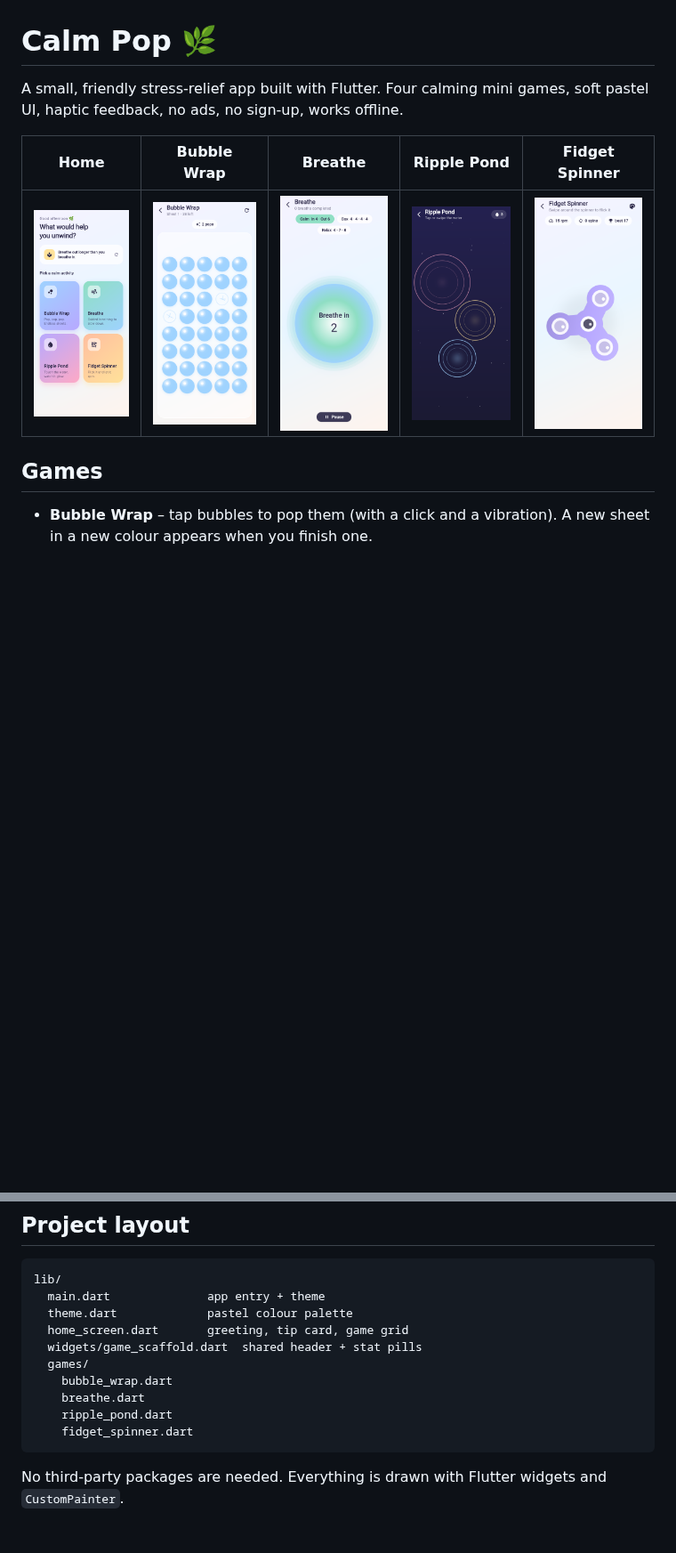
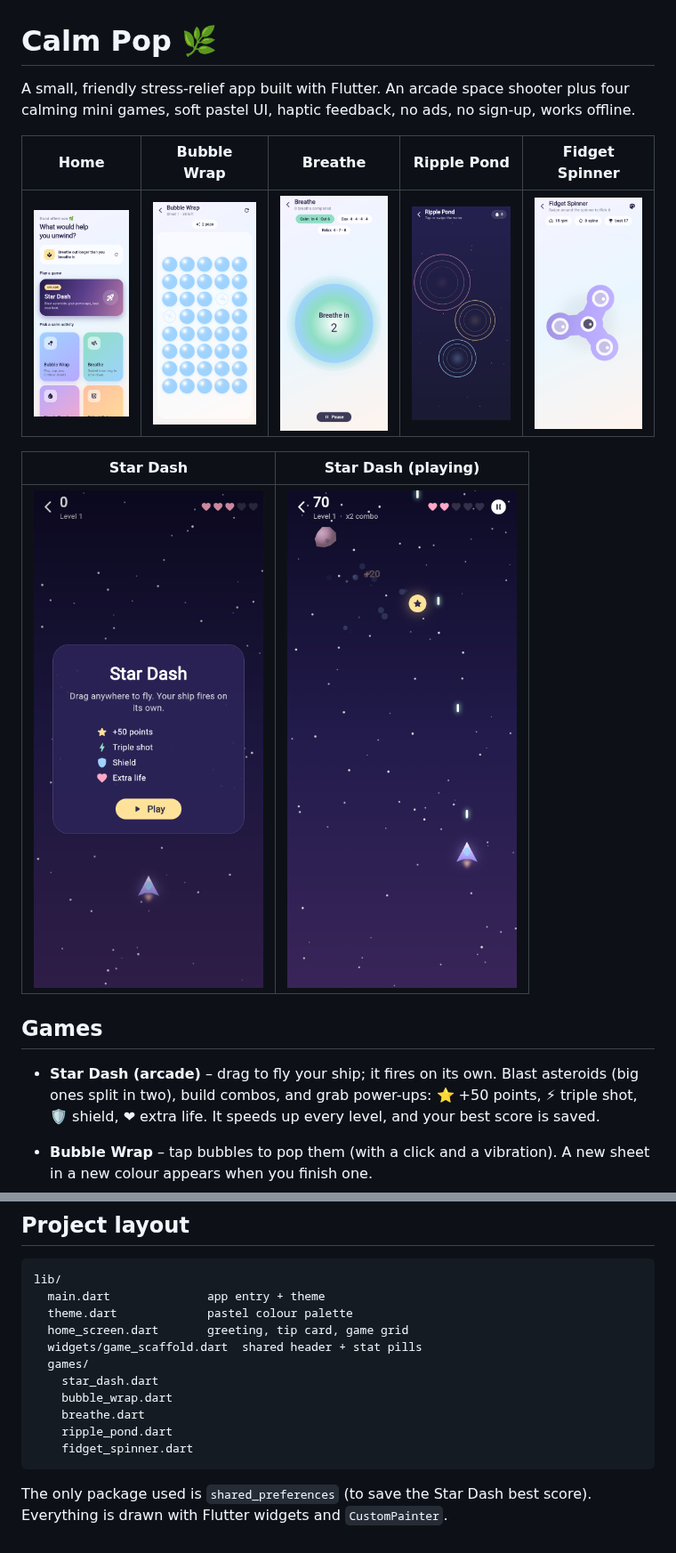
Before and after one commit to gurbanigulati17/lld, a Markdown page: calm_pop/README.md, 2 parts joined by grey strips. Shown at 89% size. Drawn GitHub-style; pictures changed too: calm_pop/screenshots/0_star_dash_menu.png (added), calm_pop/screenshots/0_star_dash_play.png (added), calm_pop/screenshots/1_home.png; blank space fills up the shorter version.

````diff
--- a/calm_pop/README.md
+++ b/calm_pop/README.md
@@ -1,12 +1,18 @@
 # Calm Pop 🌿
 
-A small, friendly stress-relief app built with Flutter. Four calming mini games, soft pastel UI, haptic feedback, no ads, no sign-up, works offline.
+A small, friendly stress-relief app built with Flutter. An arcade space shooter plus four calming mini games, soft pastel UI, haptic feedback, no ads, no sign-up, works offline.
 
 | Home | Bubble Wrap | Breathe | Ripple Pond | Fidget Spinner |
 |---|---|---|---|---|
 | ![](screenshots/1_home.png) | ![](screenshots/2_bubble.png) | ![](screenshots/3_breathe.png) | ![](screenshots/4_ripple.png) | ![](screenshots/5_spinner.png) |
 
+| Star Dash | Star Dash (playing) |
+|---|---|
+| ![](screenshots/0_star_dash_menu.png) | ![](screenshots/0_star_dash_play.png) |
+
 ## Games
+
+- **Star Dash (arcade)** – drag to fly your ship; it fires on its own. Blast asteroids (big ones split in two), build combos, and grab power-ups: ⭐ +50 points, ⚡ triple shot, 🛡 shield, ❤ extra life. It speeds up every level, and your best score is saved.
 
 - **Bubble Wrap** – tap bubbles to pop them (with a click and a vibration). A new sheet in a new colour appears when you finish one.
 - **Breathe** – a guided breathing circle with three patterns: Calm (4-6), Box (4-4-4-4) and Relax (4-7-8).
@@ -47,10 +53,11 @@ lib/
   home_screen.dart       greeting, tip card, game grid
   widgets/game_scaffold.dart  shared header + stat pills
   games/
+    star_dash.dart
     bubble_wrap.dart
     breathe.dart
     ripple_pond.dart
     fidget_spinner.dart
 ```
 
-No third-party packages are needed. Everything is drawn with Flutter widgets and `CustomPainter`.
+The only package used is `shared_preferences` (to save the Star Dash best score). Everything is drawn with Flutter widgets and `CustomPainter`.
````
Also changed, not shown: 5 other files.
